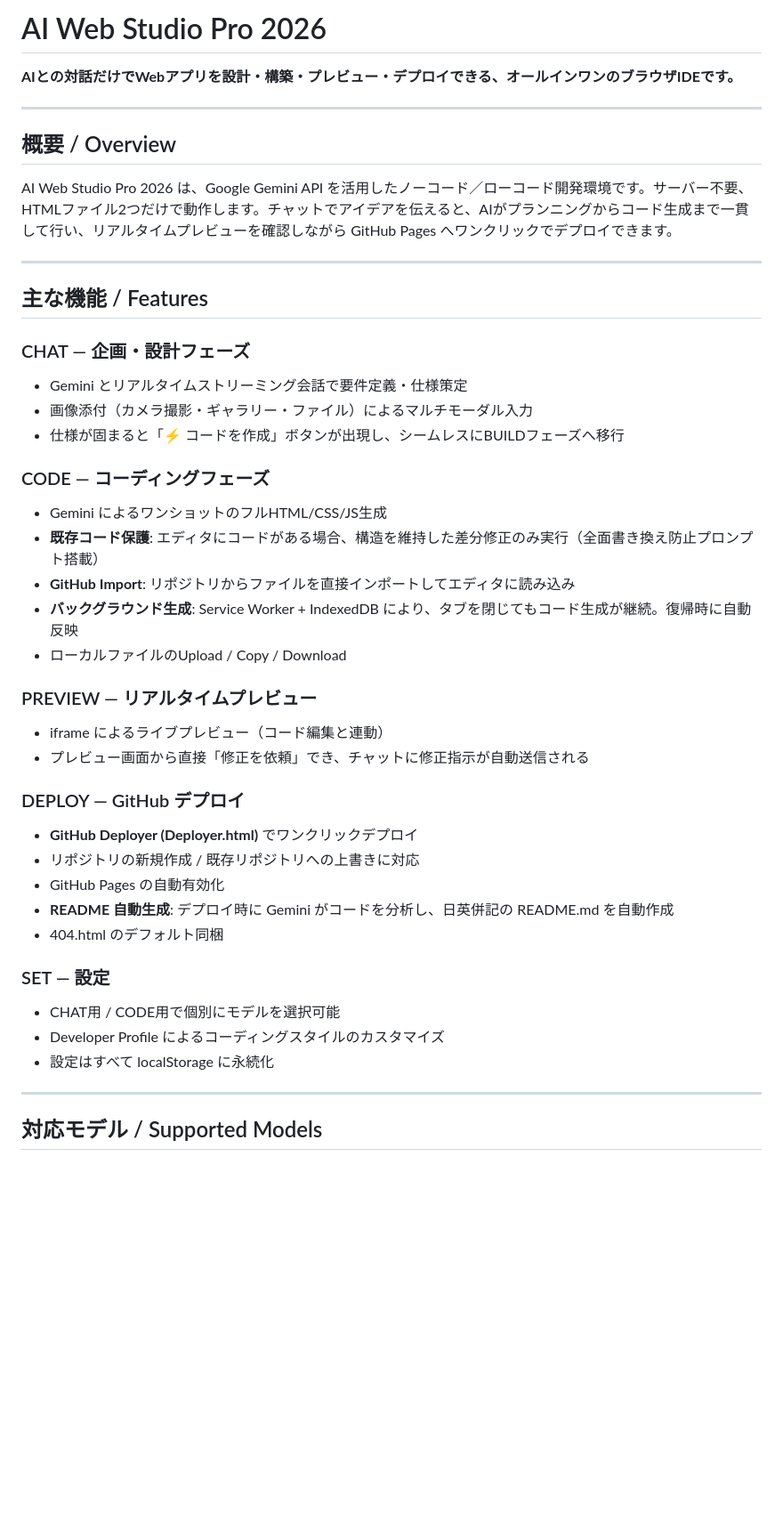
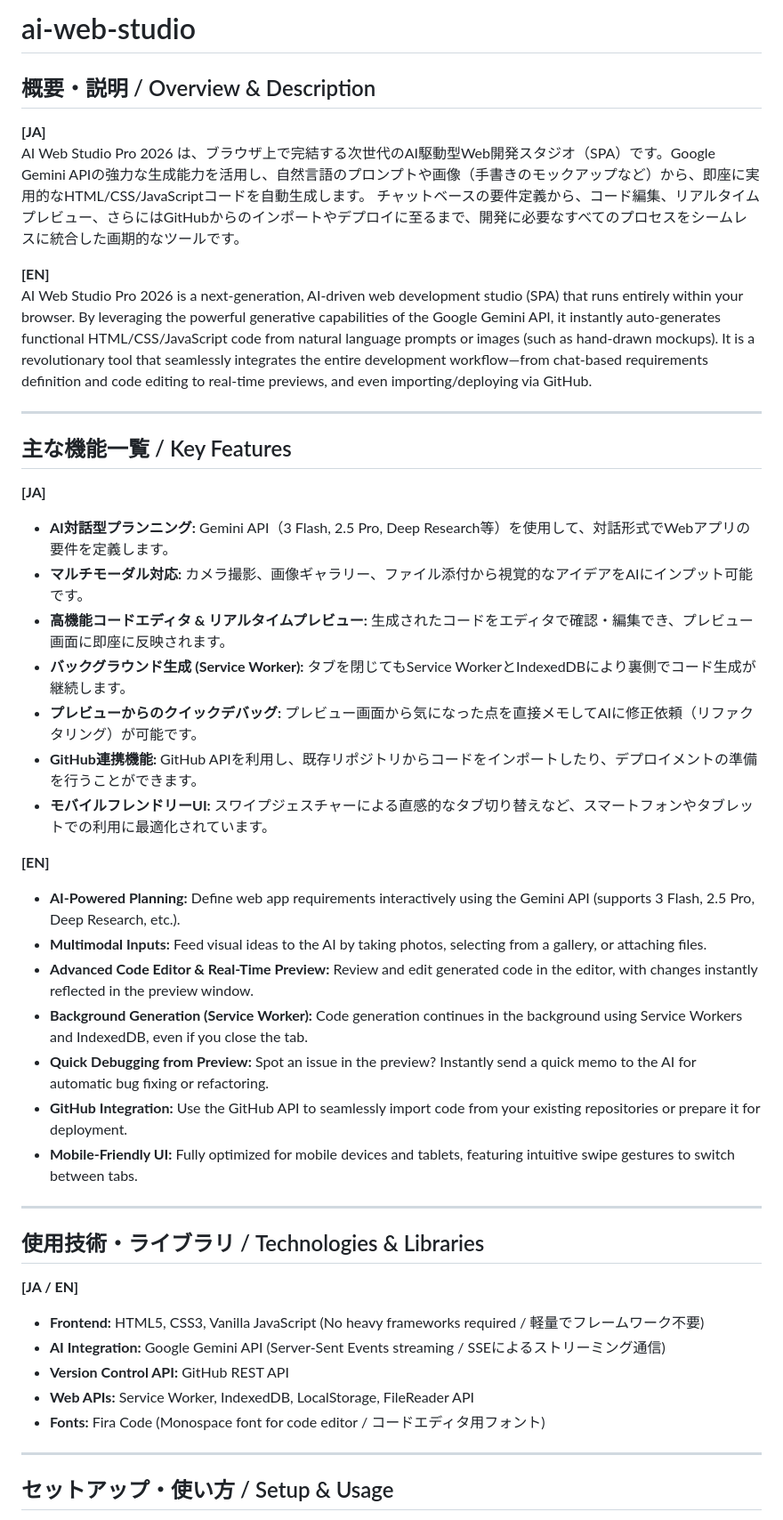
Before and after one commit to ikymbiz/ai-web-studio, a Markdown page: README.md, the part around one of its changes. Shown at 89% size. Rendered like a GitHub page; blank space fills up the shorter version.

Commit message:
Update via AI Web Studio

```diff
--- a/README.md
+++ b/README.md
@@ -1,46 +1,49 @@
-# AI Web Studio Pro 2026
+# ai-web-studio
 
-**AIとの対話だけでWebアプリを設計・構築・プレビュー・デプロイできる、オールインワンのブラウザIDEです。**
+## 概要・説明 / Overview & Description
+
+**[JA]**
+AI Web Studio Pro 2026 は、ブラウザ上で完結する次世代のAI駆動型Web開発スタジオ（SPA）です。Google Gemini APIの強力な生成能力を活用し、自然言語のプロンプトや画像（手書きのモックアップなど）から、即座に実用的なHTML/CSS/JavaScriptコードを自動生成します。
+チャットベースの要件定義から、コード編集、リアルタイムプレビュー、さらにはGitHubからのインポートやデプロイに至るまで、開発に必要なすべてのプロセスをシームレスに統合した画期的なツールです。
+
+**[EN]**
+AI Web Studio Pro 2026 is a next-generation, AI-driven web development studio (SPA) that runs entirely within your browser. By leveraging the powerful generative capabilities of the Google Gemini API, it instantly auto-generates functional HTML/CSS/JavaScript code from natural language prompts or images (such as hand-drawn mockups).
+It is a revolutionary tool that seamlessly integrates the entire development workflow—from chat-based requirements definition and code editing to real-time previews, and even importing/deploying via GitHub.
 
 ---
 
-## 概要 / Overview
+## 主な機能一覧 / Key Features
 
-AI Web Studio Pro 2026 は、Google Gemini API を活用したノーコード／ローコード開発環境です。サーバー不要、HTMLファイル2つだけで動作します。チャットでアイデアを伝えると、AIがプランニングからコード生成まで一貫して行い、リアルタイムプレビューを確認しながら GitHub Pages へワンクリックでデプロイできます。
+**[JA]**
+- **AI対話型プランニング:** Gemini API（3 Flash, 2.5 Pro, Deep Research等）を使用して、対話形式でWebアプリの要件を定義します。
+- **マルチモーダル対応:** カメラ撮影、画像ギャラリー、ファイル添付から視覚的なアイデアをAIにインプット可能です。
+- **高機能コードエディタ & リアルタイムプレビュー:** 生成されたコードをエディタで確認・編集でき、プレビュー画面に即座に反映されます。
+- **バックグラウンド生成 (Service Worker):** タブを閉じてもService WorkerとIndexedDBにより裏側でコード生成が継続します。
+- **プレビューからのクイックデバッグ:** プレビュー画面から気になった点を直接メモしてAIに修正依頼（リファクタリング）が可能です。
+- **GitHub連携機能:** GitHub APIを利用し、既存リポジトリからコードをインポートしたり、デプロイメントの準備を行うことができます。
+- **モバイルフレンドリーUI:** スワイプジェスチャーによる直感的なタブ切り替えなど、スマートフォンやタブレットでの利用に最適化されています。
+
+**[EN]**
+- **AI-Powered Planning:** Define web app requirements interactively using the Gemini API (supports 3 Flash, 2.5 Pro, Deep Research, etc.).
+- **Multimodal Inputs:** Feed visual ideas to the AI by taking photos, selecting from a gallery, or attaching files.
+- **Advanced Code Editor & Real-Time Preview:** Review and edit generated code in the editor, with changes instantly reflected in the preview window.
+- **Background Generation (Service Worker):** Code generation continues in the background using Service Workers and IndexedDB, even if you close the tab.
+- **Quick Debugging from Preview:** Spot an issue in the preview? Instantly send a quick memo to the AI for automatic bug fixing or refactoring.
+- **GitHub Integration:** Use the GitHub API to seamlessly import code from your existing repositories or prepare it for deployment.
+- **Mobile-Friendly UI:** Fully optimized for mobile devices and tablets, featuring intuitive swipe gestures to switch between tabs.
 
 ---
 
-## 主な機能 / Features
+## 使用技術・ライブラリ / Technologies & Libraries
 
-### CHAT — 企画・設計フェーズ
-- Gemini とリアルタイムストリーミング会話で要件定義・仕様策定
-- 画像添付（カメラ撮影・ギャラリー・ファイル）によるマルチモーダル入力
-- 仕様が固まると「⚡ コードを作成」ボタンが出現し、シームレスにBUILDフェーズへ移行
-
-### CODE — コーディングフェーズ
-- Gemini によるワンショットのフルHTML/CSS/JS生成
-- **既存コード保護**: エディタにコードがある場合、構造を維持した差分修正のみ実行（全面書き換え防止プロンプト搭載）
-- **GitHub Import**: リポジトリからファイルを直接インポートしてエディタに読み込み
-- **バックグラウンド生成**: Service Worker + IndexedDB により、タブを閉じてもコード生成が継続。復帰時に自動反映
-- ローカルファイルのUpload / Copy / Download
-
-### PREVIEW — リアルタイムプレビュー
-- iframe によるライブプレビュー（コード編集と連動）
-- プレビュー画面から直接「修正を依頼」でき、チャットに修正指示が自動送信される
-
-### DEPLOY — GitHub デプロイ
-- **GitHub Deployer (Deployer.html)** でワンクリックデプロイ
-- リポジトリの新規作成 / 既存リポジトリへの上書きに対応
-- GitHub Pages の自動有効化
-- **README 自動生成**: デプロイ時に Gemini がコードを分析し、日英併記の README.md を自動作成
-- 404.html のデフォルト同梱
-
-### SET — 設定
-- CHAT用 / CODE用で個別にモデルを選択可能
-- Developer Profile によるコーディングスタイルのカスタマイズ
-- 設定はすべて localStorage に永続化
+**[JA / EN]**
+- **Frontend:** HTML5, CSS3, Vanilla JavaScript (No heavy frameworks required / 軽量でフレームワーク不要)
+- **AI Integration:** Google Gemini API (Server-Sent Events streaming / SSEによるストリーミング通信)
+- **Version Control API:** GitHub REST API
+- **Web APIs:** Service Worker, IndexedDB, LocalStorage, FileReader API
+- **Fonts:** Fira Code (Monospace font for code editor / コードエディタ用フォント)
 
 ---
 
-## 対応モデル / Supported Models
+## セットアップ・使い方 / Setup & Usage
 
```
Also changed, not shown: other parts of README.md (+24 -108 lines).
